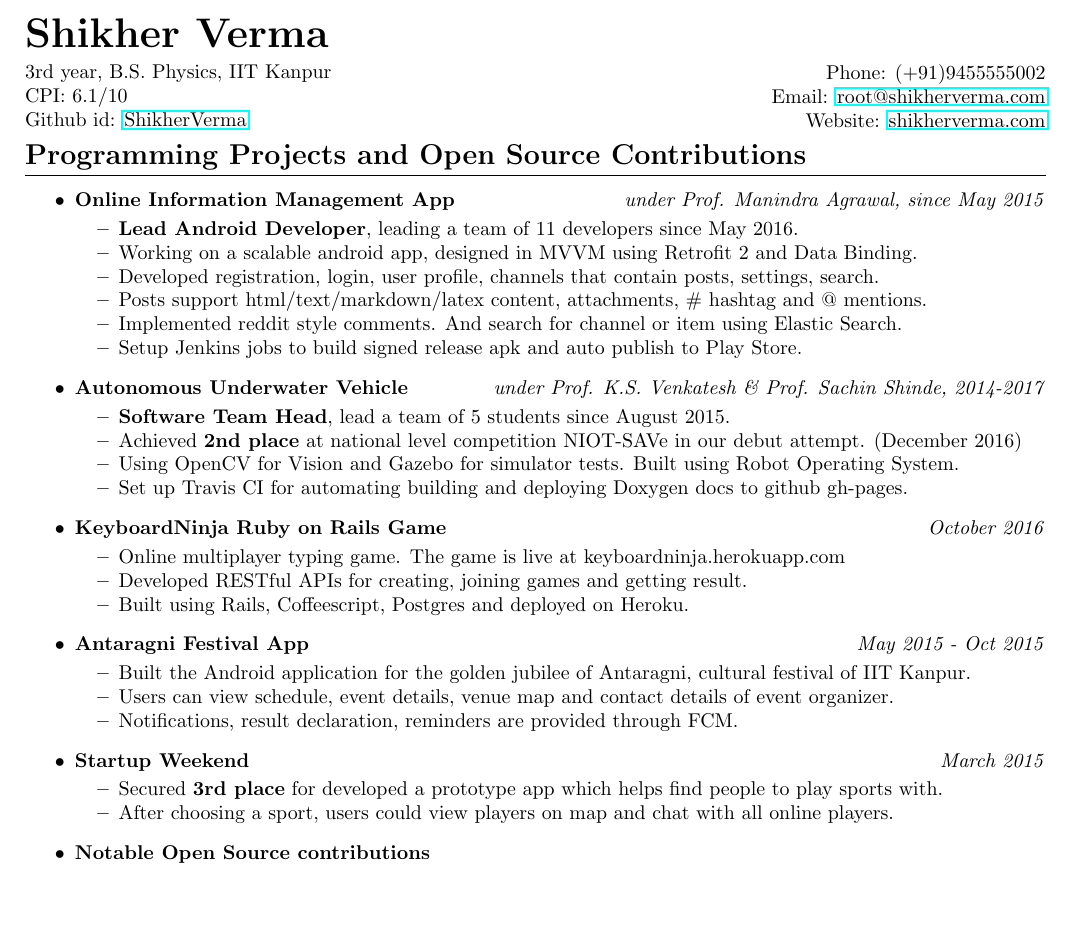
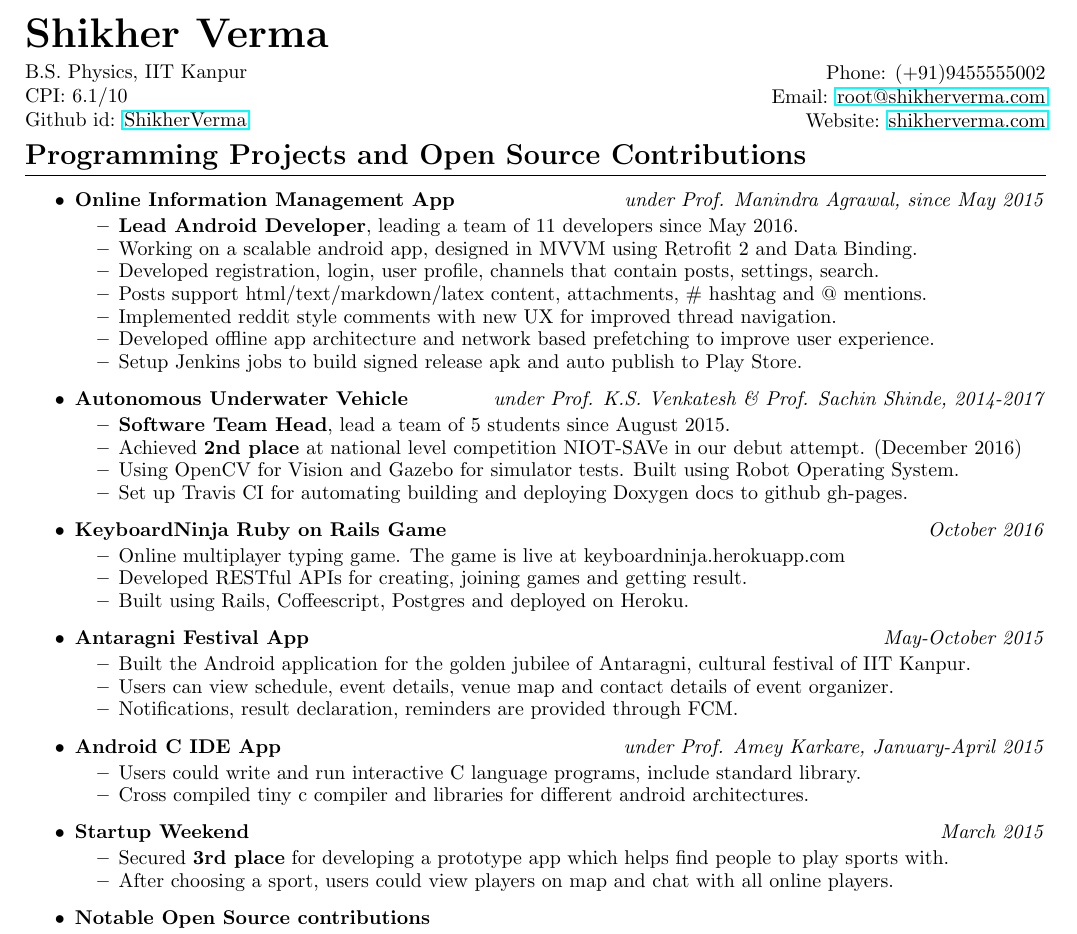
Before and after one commit to BLADErangu/resume, a LaTeX CV (resume.tex): part of the page, cut so that both start at the same text, the shorter picture padded with empty space. Compiled offline with pdfLaTeX.

Commit message:
Add Android C IDE

```diff
--- a/resume.tex
+++ b/resume.tex
@@ -12,7 +12,7 @@
 \section*{\huge\textbf Shikher Verma}
 \begin{minipage}{.45\linewidth}
 	\begin{flushleft}
-		3rd year, B.S. Physics, IIT Kanpur\\
+		B.S. Physics, IIT Kanpur\\
 		CPI: 6.1/10\\
 		Github id: \href{https://github.com/ShikherVerma}{ShikherVerma}\\
 	\end{flushleft}
@@ -40,7 +40,8 @@
 	      	\item Working on a scalable android app, designed in MVVM using Retrofit 2 and Data Binding.
 	      	\item Developed registration, login, user profile, channels that contain posts, settings, search.
 	      	\item Posts support html/text/markdown/latex content, attachments, \# hashtag and @ mentions.
-	      	\item Implemented reddit style comments. And search for channel or item using Elastic Search.
+	      	\item Implemented reddit style comments with new UX for improved thread navigation.
+		\item Developed offline app architecture and network based prefetching to improve user experience.
 	      	\item Setup Jenkins jobs to build signed release apk and auto publish to Play Store.
 	      \end{itemize}
 	\item
@@ -64,7 +65,7 @@
 	      \end{itemize}
 	\item
 	      \textbf{Antaragni Festival App}
-	      \hfill \textit{May 2015 - Oct 2015}
+	      \hfill \textit{May-October 2015}
 	      \begin{itemize}
 	      	\vspace{-2mm} \setlength\itemsep{-0.2em}
 	      	\item Built the Android application for the golden jubilee of Antaragni, cultural festival of IIT Kanpur.
@@ -72,11 +73,19 @@
 	      	\item Notifications, result declaration, reminders are provided through FCM.
 	      \end{itemize}
 	\item
+	      \textbf{Android C IDE App}
+	      \hfill \textit{under Prof. Amey Karkare, January-April 2015}
+	      \begin{itemize}
+	      	\vspace{-2mm} \setlength\itemsep{-0.2em}
+	      	\item Users could write and run interactive C language programs, include standard library.
+	      	\item Cross compiled tiny c compiler and libraries for different android architectures.
+	      \end{itemize}
+		\item
 	      \textbf{Startup Weekend}
 	      \hfill \textit{March 2015}
 	      \begin{itemize}
 	      	\vspace{-2mm} \setlength\itemsep{-0.2em}
-	      	\item Secured \textbf{3rd place} for developed a prototype app which helps find people to play sports with.
+	      	\item Secured \textbf{3rd place} for developing a prototype app which helps find people to play sports with.
 	      	\item After choosing a sport, users could view players on map and chat with all online players.
 	      \end{itemize}
 	\item
```
